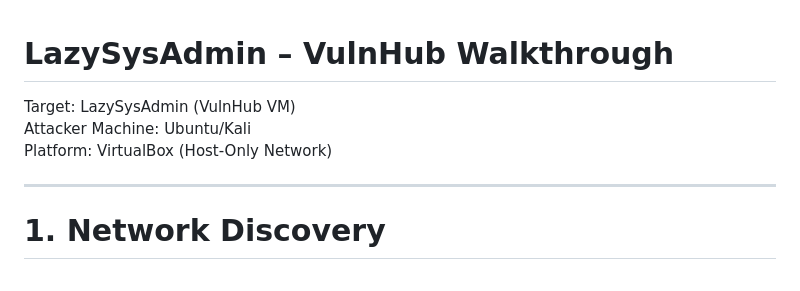
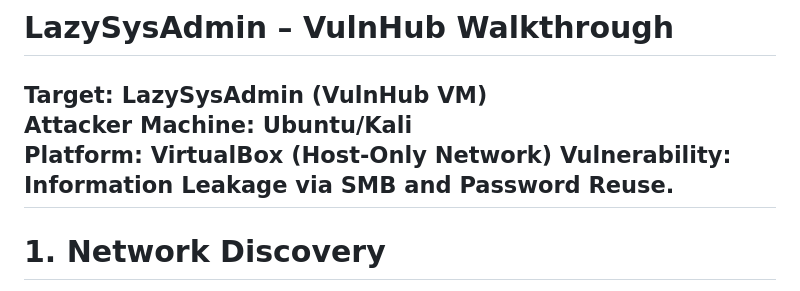
Before and after one commit to abhiramkmarar/bi0s_Abhiram.k, a Markdown page: LazySysAdmin_1.0.md, the part around the change. GitHub-like rendering.

```diff
--- a/LazySysAdmin_1.0.md
+++ b/LazySysAdmin_1.0.md
@@ -3,7 +3,7 @@
 Target: LazySysAdmin (VulnHub VM)
 Attacker Machine: Ubuntu/Kali
 Platform: VirtualBox (Host-Only Network)
-
+**Vulnerability: Information Leakage via SMB and Password Reuse.**
 ---
 
 # 1. Network Discovery
```
